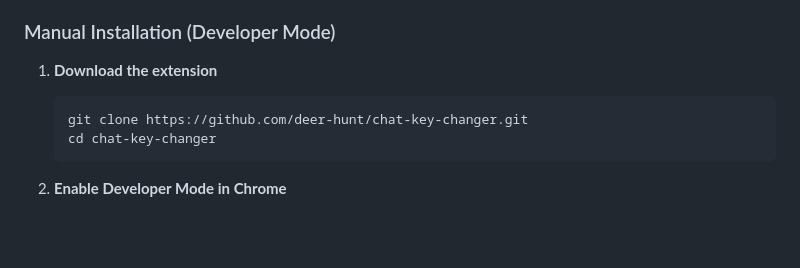
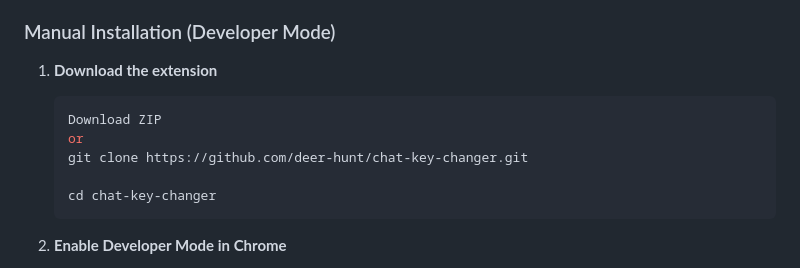
Before and after one commit to deer-hunt/chat-key-changer, a Markdown page: README.md, the part around the change. GitHub-like rendering; blank space fills up the shorter version.

````diff
--- a/README.md
+++ b/README.md
@@ -52,7 +52,10 @@ This extension solves these pain points by reversing the key behavior to match w
 
 1. **Download the extension**
    ```bash
+   Download ZIP
+   or
    git clone https://github.com/deer-hunt/chat-key-changer.git
+
    cd chat-key-changer
    ```
 
````
